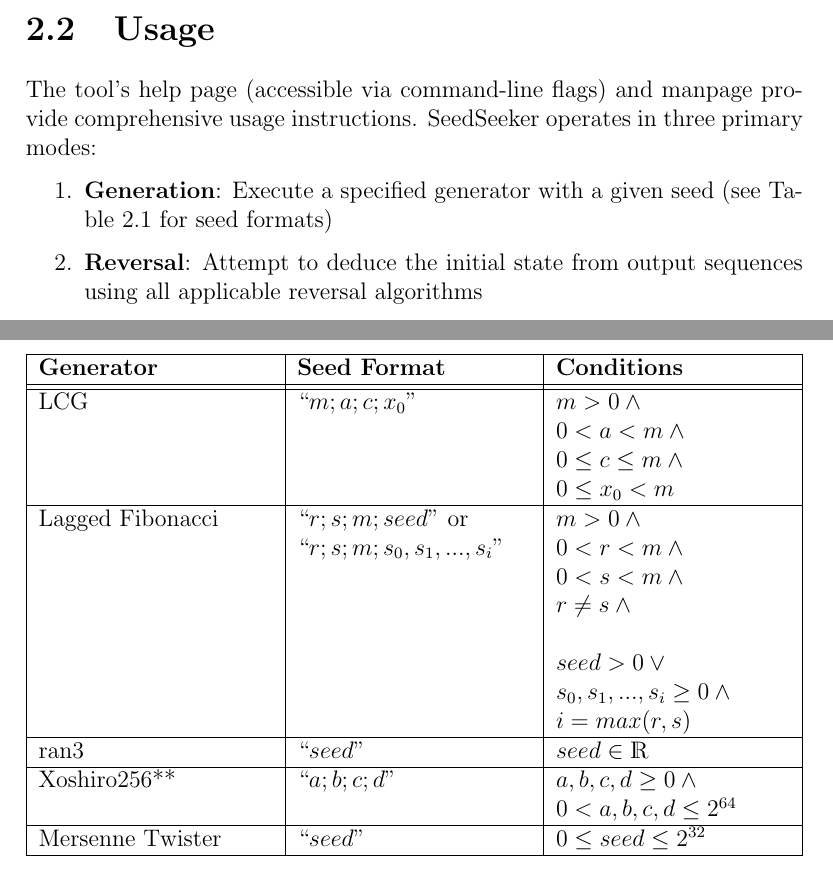
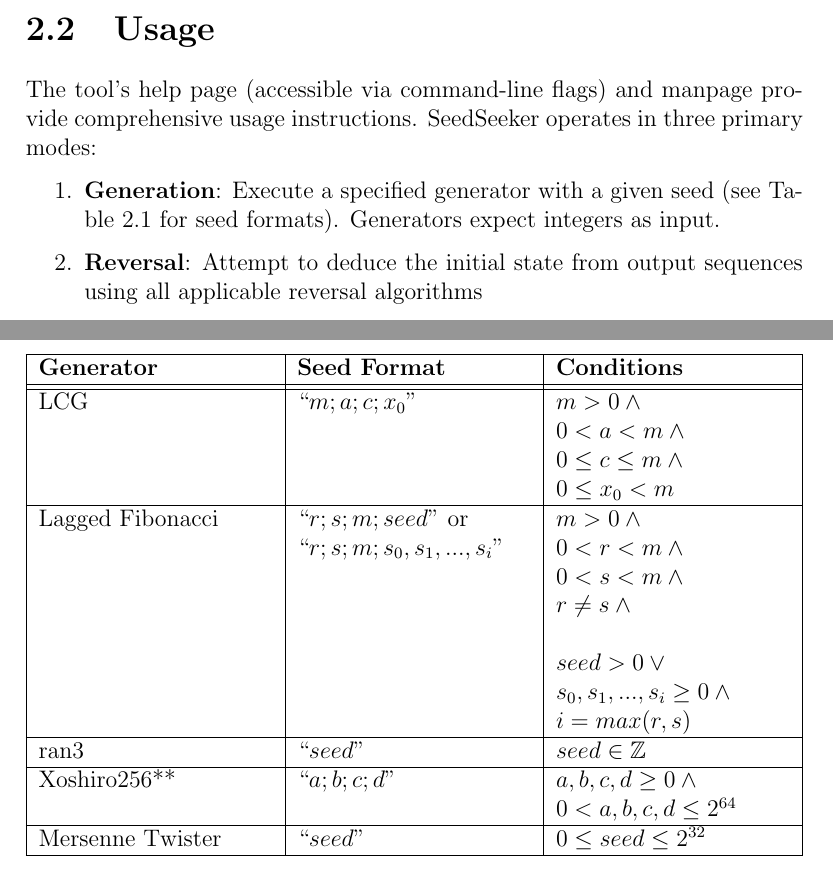
Before and after one commit to wren-projects/SeedSeeker, a LaTeX document (doc/main.tex): two parts of pages 4 and 5 of 8, joined at a grey line, cut so that both start at the same text. Compiled offline with pdfLaTeX.

Commit message:
fixes + added a line about inputs being integers

```diff
--- a/doc/main.tex
+++ b/doc/main.tex
@@ -2,6 +2,7 @@
 
 \usepackage[english]{babel}
 \usepackage{amsmath}
+\usepackage{amssymb}
 \usepackage{graphicx}
 \usepackage{xcolor}
 \usepackage[hidelinks]{hyperref}
@@ -10,7 +11,6 @@
 \usepackage{titlesec}
 \usepackage{hhline}
 \usepackage{menukeys}
-\usepackage{dsfont}
 
 \hypersetup{
     colorlinks=true,
@@ -80,7 +80,7 @@ SeedSeeker operates in three primary modes:
 
 \begin{enumerate}
     \item \textbf{Generation}: Execute a specified generator with a given seed
-        (see Table~\ref{table:1} for seed formats)
+        (see Table~\ref{table:1} for seed formats). Generators expect integers as input.
     \item \textbf{Reversal}: Attempt to deduce the initial state
         from output sequences using all applicable reversal algorithms
     \item \textbf{Prediction}: Generate future values from a known initial state
@@ -111,7 +111,7 @@ SeedSeeker operates in three primary modes:
 	\hline
 	ran3 &
 	``$seed$" &
-  $seed \in \mathds{R}$\\
+  $seed \in \mathbb{Z}$\\
 	\hline
 	Xoshiro256** &
 	``$a;b;c;d$" &
```
Also changed, not shown: doc/main.pdf.
